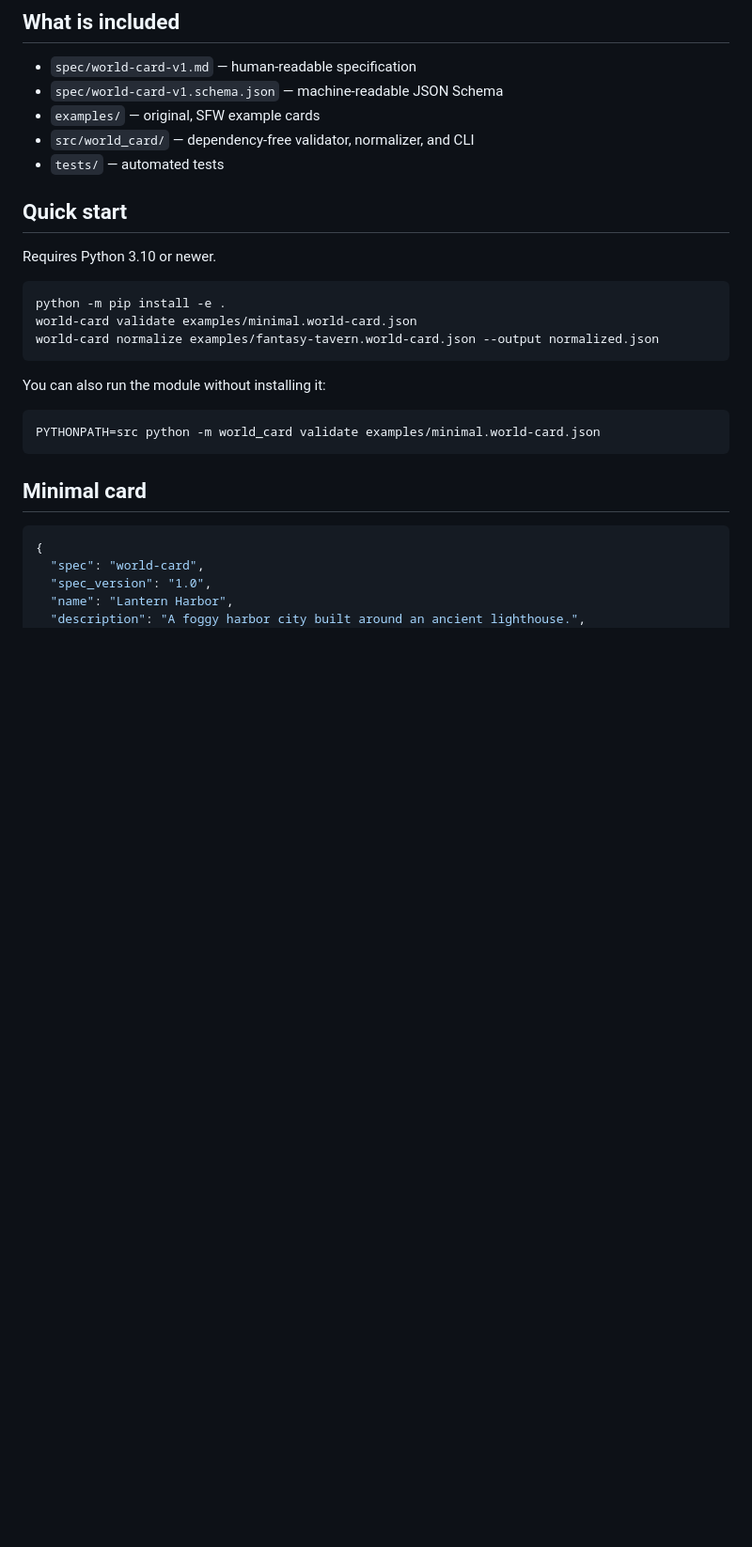
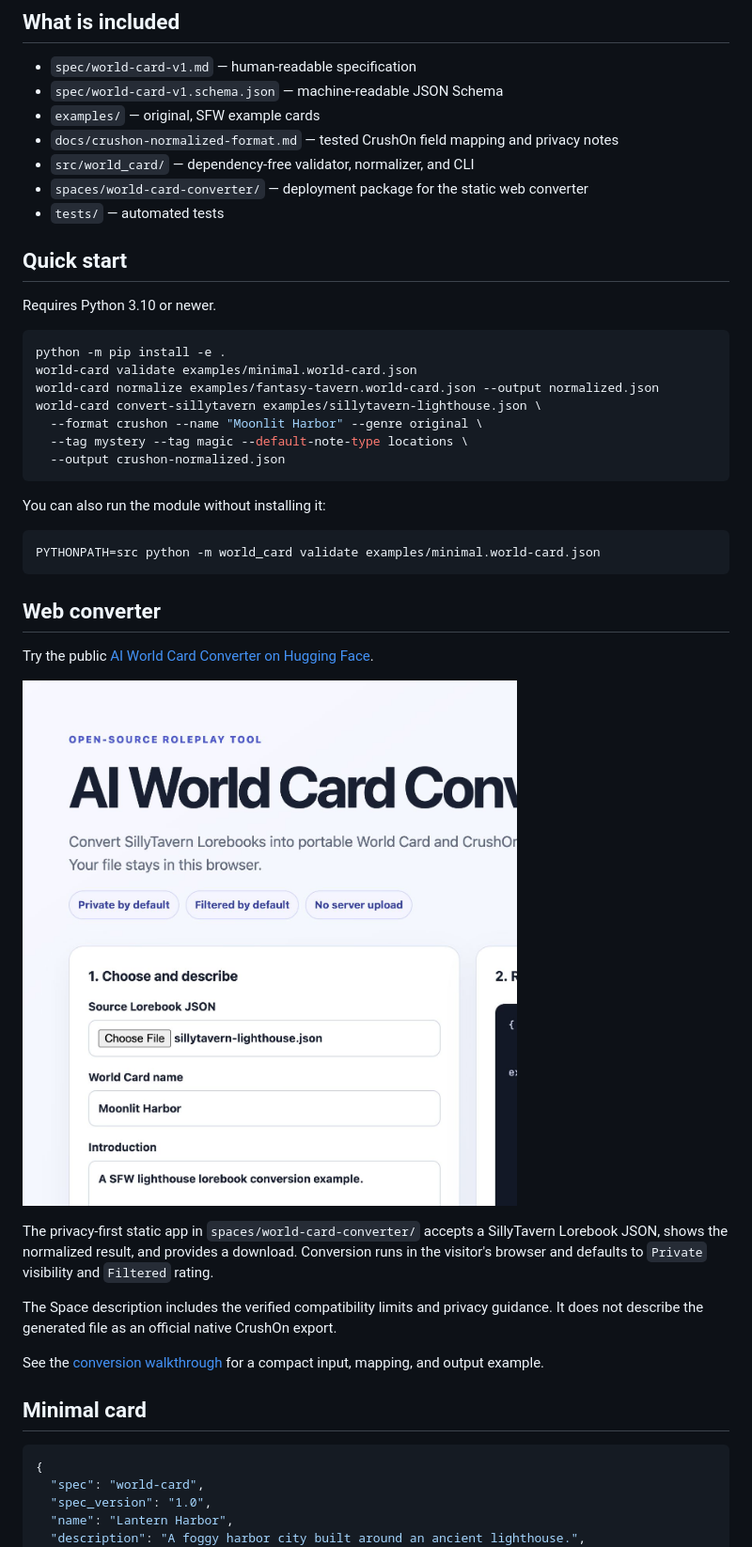
Before and after one commit to CrushOnAI/world-card, a Markdown page: README.md, the part around the change printed below. Shown: that part at 94% size. Drawn GitHub-style; pictures changed too: docs/assets/world-card-converter-success.png (added); blank space fills up the shorter version.

Commit message:
Publish World Card toolkit

````diff
--- a/README.md
+++ b/README.md
@@ -11,7 +11,9 @@ World Card is designed to make structured worldbuilding data easier to validate,
 - `spec/world-card-v1.md` — human-readable specification
 - `spec/world-card-v1.schema.json` — machine-readable JSON Schema
 - `examples/` — original, SFW example cards
+- `docs/crushon-normalized-format.md` — tested CrushOn field mapping and privacy notes
 - `src/world_card/` — dependency-free validator, normalizer, and CLI
+- `spaces/world-card-converter/` — deployment package for the static web converter
 - `tests/` — automated tests
 
 ## Quick start
@@ -22,6 +24,10 @@ Requires Python 3.10 or newer.
 python -m pip install -e .
 world-card validate examples/minimal.world-card.json
 world-card normalize examples/fantasy-tavern.world-card.json --output normalized.json
+world-card convert-sillytavern examples/sillytavern-lighthouse.json \
+  --format crushon --name "Moonlit Harbor" --genre original \
+  --tag mystery --tag magic --default-note-type locations \
+  --output crushon-normalized.json
 ```
 
 You can also run the module without installing it:
@@ -29,6 +35,22 @@ You can also run the module without installing it:
 ```bash
 PYTHONPATH=src python -m world_card validate examples/minimal.world-card.json
 ```
+
+## Web converter
+
+Try the public [AI World Card Converter on Hugging Face](https://huggingface.co/spaces/CrushonAI/world-card-converter).
+
+![AI World Card Converter after a successful SFW conversion](docs/assets/world-card-converter-success.png)
+
+The privacy-first static app in `spaces/world-card-converter/` accepts a SillyTavern
+Lorebook JSON, shows the normalized result, and provides a download. Conversion runs in
+the visitor's browser and defaults to `Private` visibility and `Filtered` rating.
+
+The Space description includes the verified compatibility limits and privacy guidance.
+It does not describe the generated file as an official native CrushOn export.
+
+See the [conversion walkthrough](docs/conversion-example.md) for a compact input,
+mapping, and output example.
 
 ## Minimal card
 
````
Also changed, not shown: other parts of README.md (+35 -2 lines), CHANGELOG.md (+7 -0 lines), docs/community/sillytavern-show-and-tell.md (added, +50 -0 lines), docs/conversion-example.md (added, +64 -0 lines), docs/crushon-normalized-format.md (added, +67 -0 lines), spaces/world-card-converter/README.md (added, +21 -0 lines), 12 other files.
